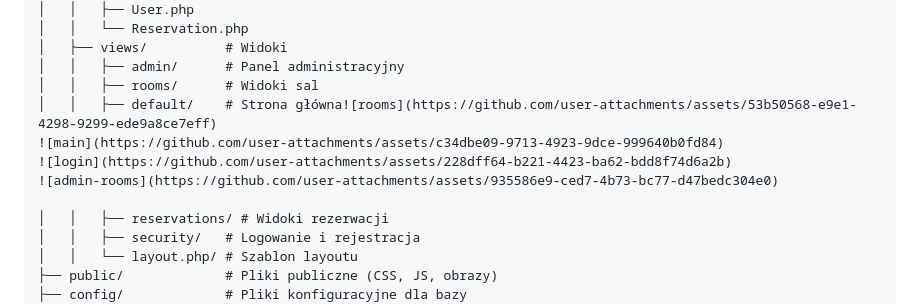
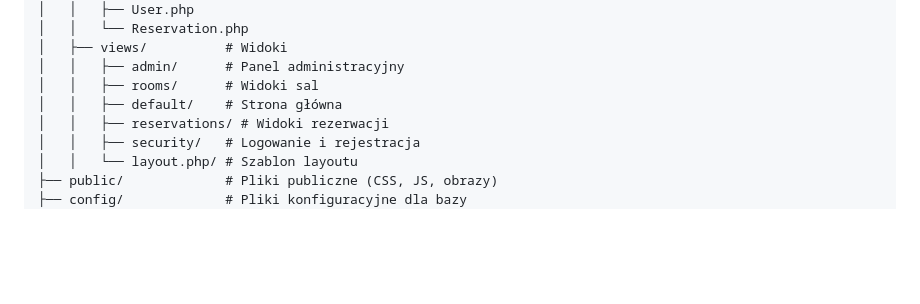
Before and after one commit to xCaban/MeetSpace, a Markdown page: README.md, the part around the change. GitHub-like rendering; blank space fills up the shorter version.

```diff
--- a/README.md
+++ b/README.md
@@ -61,11 +61,7 @@ MeetSpace/
 │   ├── views/          # Widoki
 │   │   ├── admin/      # Panel administracyjny
 │   │   ├── rooms/      # Widoki sal
-│   │   ├── default/    # Strona główna![rooms](https://github.com/user-attachments/assets/53b50568-e9e1-4298-9299-ede9a8ce7eff)
-![main](https://github.com/user-attachments/assets/c34dbe09-9713-4923-9dce-999640b0fd84)
-![login](https://github.com/user-attachments/assets/228dff64-b221-4423-ba62-bdd8f74d6a2b)
-![admin-rooms](https://github.com/user-attachments/assets/935586e9-ced7-4b73-bc77-d47bedc304e0)
-
+│   │   ├── default/    # Strona główna
 │   │   ├── reservations/ # Widoki rezerwacji
 │   │   ├── security/   # Logowanie i rejestracja
 │   │   └── layout.php/ # Szablon layoutu
```
